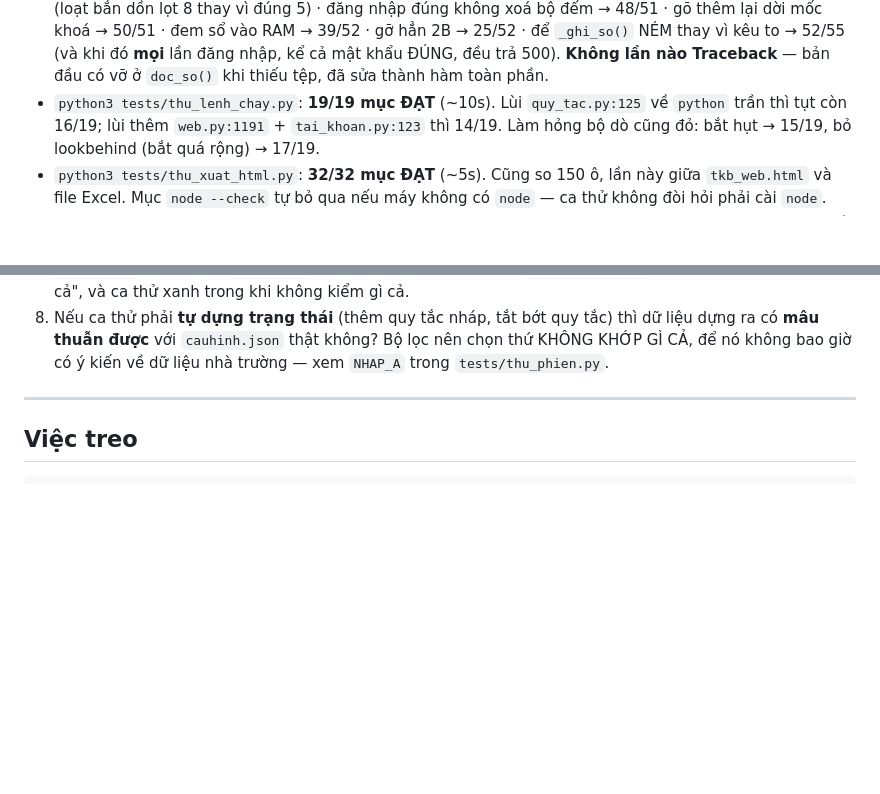
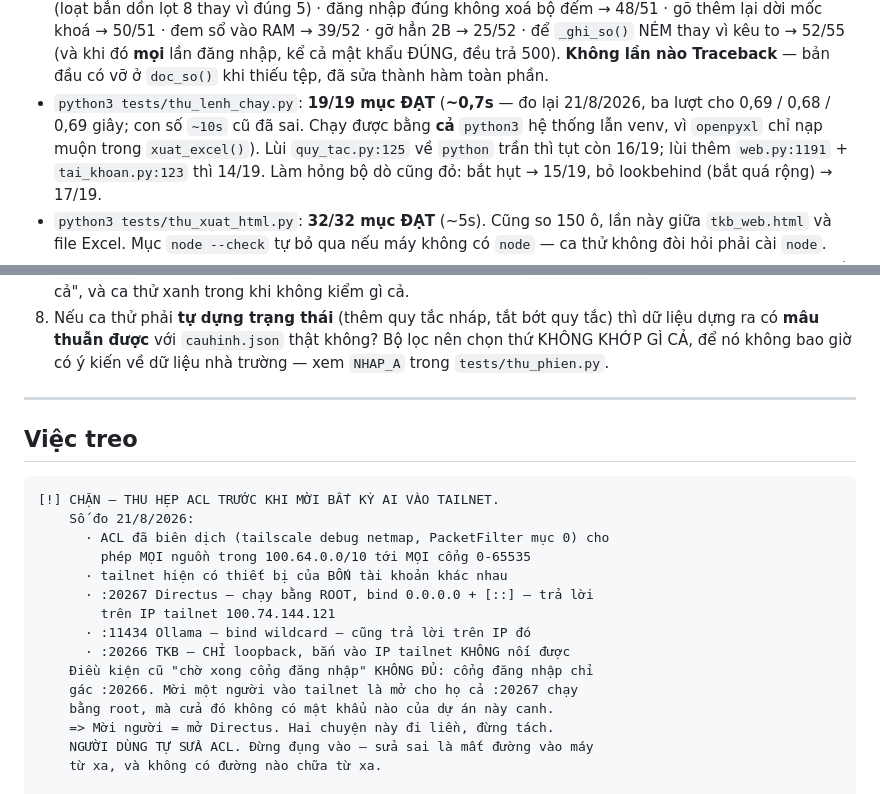
Before and after one commit to bjnnghe0/pm-xep-TKB, a Markdown page: CLAUDE.md, 2 parts joined by grey strips. GitHub-like rendering; blank space fills up the shorter version.

Commit message:
Việc treo mức CHẶN: thu hẹp ACL trước khi mời ai vào tailnet
Ghi hai phát hiện ngoài đề của đợt đo trước, KHÔNG sửa gì.

Số đo 21/8/2026: ACL đã biên dịch cho phép mọi nguồn 100.64.0.0/10 tới
mọi cổng 0-65535; tailnet có thiết bị của bốn tài khoản; :20267 Directus
chạy bằng root bind 0.0.0.0 và trả lời trên IP tailnet; :11434 Ollama
cũng vậy. Riêng :20266 chỉ loopback nên TKB an toàn ở điểm này.

Vì sao là mức CHẶN chứ không phải một dòng [ ] thường: cổng đăng nhập
chỉ gác :20266. Điều kiện cũ "chờ xong cổng đăng nhập" không đủ — mời
một người vào tailnet là mở cho họ cả Directus chạy bằng root, cửa đó
không có mật khẩu nào của dự án canh. Mời người = mở Directus.

KHÔNG đụng ACL. Sửa sai là người dùng mất đường vào máy từ xa, và không
có đường nào chữa từ xa. Người dùng tự làm.

Sửa luôn một số đo đã cũ: thu_lenh_chay.py ghi "~10s", đo lại ba lượt
được 0,69 / 0,68 / 0,69 giây. Nay ghi ~0,7s kèm ngày đo.

Co-Authored-By: Claude Opus 5 (1M context) <noreply@anthropic.com>

````diff
--- a/CLAUDE.md
+++ b/CLAUDE.md
@@ -1072,7 +1072,10 @@ việc chọn phương án chuyển đỏ, CA 2 vẫn xanh nguyên.
   → 52/55 (và khi đó **mọi** lần đăng nhập, kể cả mật khẩu ĐÚNG, đều trả 500).
   **Không lần nào Traceback** — bản đầu có vỡ ở `doc_so()` khi thiếu tệp, đã sửa
   thành hàm toàn phần.
-- `python3 tests/thu_lenh_chay.py`: **19/19 mục ĐẠT** (~10s). Lùi `quy_tac.py:125` về
+- `python3 tests/thu_lenh_chay.py`: **19/19 mục ĐẠT** (**~0,7s** — đo lại 21/8/2026,
+  ba lượt cho 0,69 / 0,68 / 0,69 giây; con số `~10s` cũ đã sai. Chạy được bằng **cả**
+  `python3` hệ thống lẫn venv, vì `openpyxl` chỉ nạp muộn trong `xuat_excel()`).
+  Lùi `quy_tac.py:125` về
   `python` trần thì tụt còn 16/19; lùi thêm `web.py:1191` + `tai_khoan.py:123` thì 14/19.
   Làm hỏng bộ dò cũng đỏ: bắt hụt → 15/19, bỏ lookbehind (bắt quá rộng) → 17/19.
 - `python3 tests/thu_xuat_html.py`: **32/32 mục ĐẠT** (~5s). Cũng so 150 ô, lần này
@@ -1173,6 +1176,22 @@ Tám lần đã dính, cùng một gốc — mỗi lần một kiểu khác:
 ## Việc treo
 
 ```
+[!] CHẶN — THU HẸP ACL TRƯỚC KHI MỜI BẤT KỲ AI VÀO TAILNET.
+    Số đo 21/8/2026:
+      · ACL đã biên dịch (tailscale debug netmap, PacketFilter mục 0) cho
+        phép MỌI nguồn trong 100.64.0.0/10 tới MỌI cổng 0-65535
+      · tailnet hiện có thiết bị của BỐN tài khoản khác nhau
+      · :20267 Directus — chạy bằng ROOT, bind 0.0.0.0 + [::] — trả lời
+        trên IP tailnet 100.74.144.121
+      · :11434 Ollama — bind wildcard — cũng trả lời trên IP đó
+      · :20266 TKB — CHỈ loopback, bắn vào IP tailnet KHÔNG nối được
+    Điều kiện cũ "chờ xong cổng đăng nhập" KHÔNG ĐỦ: cổng đăng nhập chỉ
+    gác :20266. Mời một người vào tailnet là mở cho họ cả :20267 chạy
+    bằng root, mà cửa đó không có mật khẩu nào của dự án này canh.
+    => Mời người = mở Directus. Hai chuyện này đi liền, đừng tách.
+    NGƯỜI DÙNG TỰ SỬA ACL. Đừng đụng vào — sửa sai là mất đường vào máy
+    từ xa, và không có đường nào chữa từ xa.
+
 [ ] Đổi mật khẩu thử trước khi đặt sau reverse proxy
 [ ] Bật cờ Secure cho cookie khi có TLS
 [ ] Thêm --host (giữ 127.0.0.1 cho tới khi có TLS)
````
